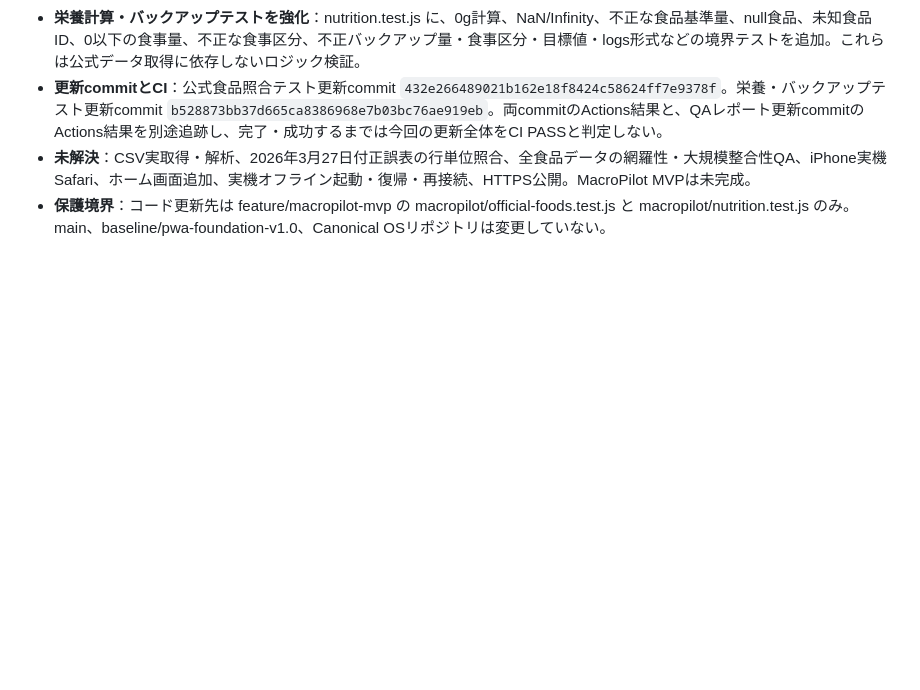
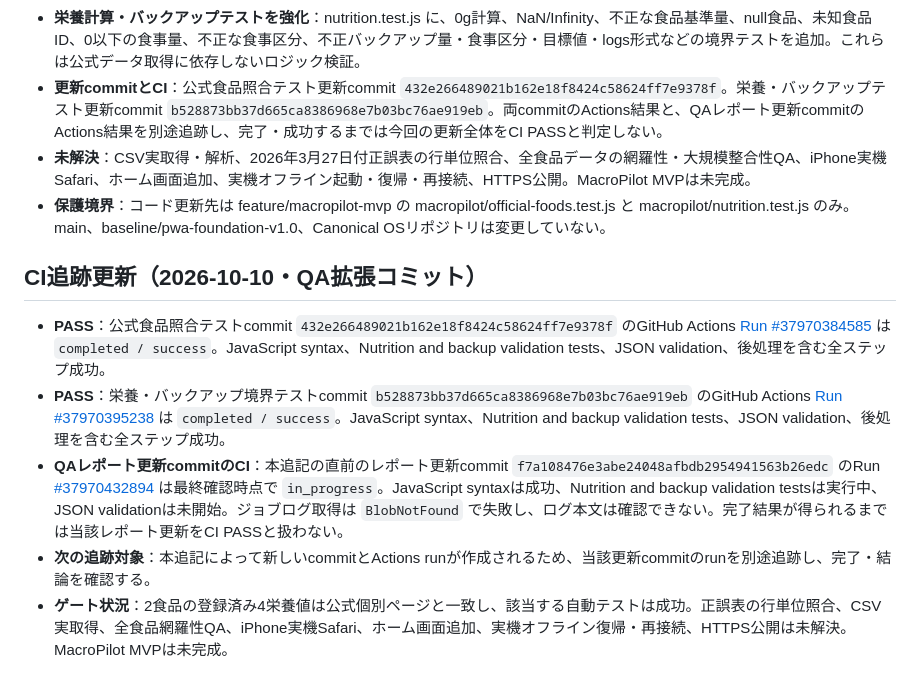
Before and after one commit to tamatamax-84/pwa-prototype-public, a Markdown page: macropilot/QA_REPORT.md, the part around the change. Rendered like a GitHub page; blank space fills up the shorter version.

Commit message:
Record completed QA test runs and pending report CI

```diff
--- a/macropilot/QA_REPORT.md
+++ b/macropilot/QA_REPORT.md
@@ -127,3 +127,9 @@
 - **更新commitとCI**：公式食品照合テスト更新commit `432e266489021b162e18f8424c58624ff7e9378f`。栄養・バックアップテスト更新commit `b528873bb37d665ca8386968e7b03bc76ae919eb`。両commitのActions結果と、QAレポート更新commitのActions結果を別途追跡し、完了・成功するまでは今回の更新全体をCI PASSと判定しない。
 - **未解決**：CSV実取得・解析、2026年3月27日付正誤表の行単位照合、全食品データの網羅性・大規模整合性QA、iPhone実機Safari、ホーム画面追加、実機オフライン起動・復帰・再接続、HTTPS公開。MacroPilot MVPは未完成。
 - **保護境界**：コード更新先は feature/macropilot-mvp の macropilot/official-foods.test.js と macropilot/nutrition.test.js のみ。main、baseline/pwa-foundation-v1.0、Canonical OSリポジトリは変更していない。
+## CI追跡更新（2026-10-10・QA拡張コミット）
+- **PASS**：公式食品照合テストcommit `432e266489021b162e18f8424c58624ff7e9378f` のGitHub Actions [Run #37970384585](https://github.com/tamatamax-84/pwa-prototype-public/actions/runs/37970384585) は `completed / success`。JavaScript syntax、Nutrition and backup validation tests、JSON validation、後処理を含む全ステップ成功。
+- **PASS**：栄養・バックアップ境界テストcommit `b528873bb37d665ca8386968e7b03bc76ae919eb` のGitHub Actions [Run #37970395238](https://github.com/tamatamax-84/pwa-prototype-public/actions/runs/37970395238) は `completed / success`。JavaScript syntax、Nutrition and backup validation tests、JSON validation、後処理を含む全ステップ成功。
+- **QAレポート更新commitのCI**：本追記の直前のレポート更新commit `f7a108476e3abe24048afbdb2954941563b26edc` のRun [#37970432894](https://github.com/tamatamax-84/pwa-prototype-public/actions/runs/37970432894) は最終確認時点で `in_progress`。JavaScript syntaxは成功、Nutrition and backup validation testsは実行中、JSON validationは未開始。ジョブログ取得は `BlobNotFound` で失敗し、ログ本文は確認できない。完了結果が得られるまでは当該レポート更新をCI PASSと扱わない。
+- **次の追跡対象**：本追記によって新しいcommitとActions runが作成されるため、当該更新commitのrunを別途追跡し、完了・結論を確認する。
+- **ゲート状況**：2食品の登録済み4栄養値は公式個別ページと一致し、該当する自動テストは成功。正誤表の行単位照合、CSV実取得、全食品網羅性QA、iPhone実機Safari、ホーム画面追加、実機オフライン復帰・再接続、HTTPS公開は未解決。MacroPilot MVPは未完成。
```
